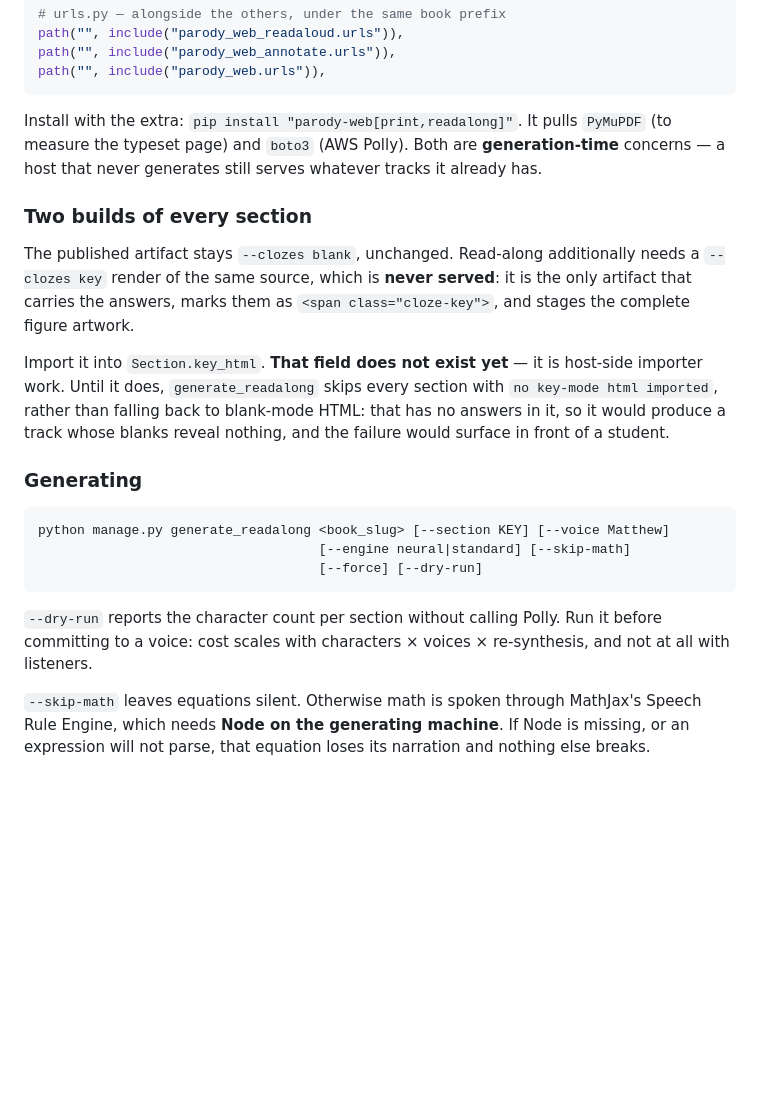
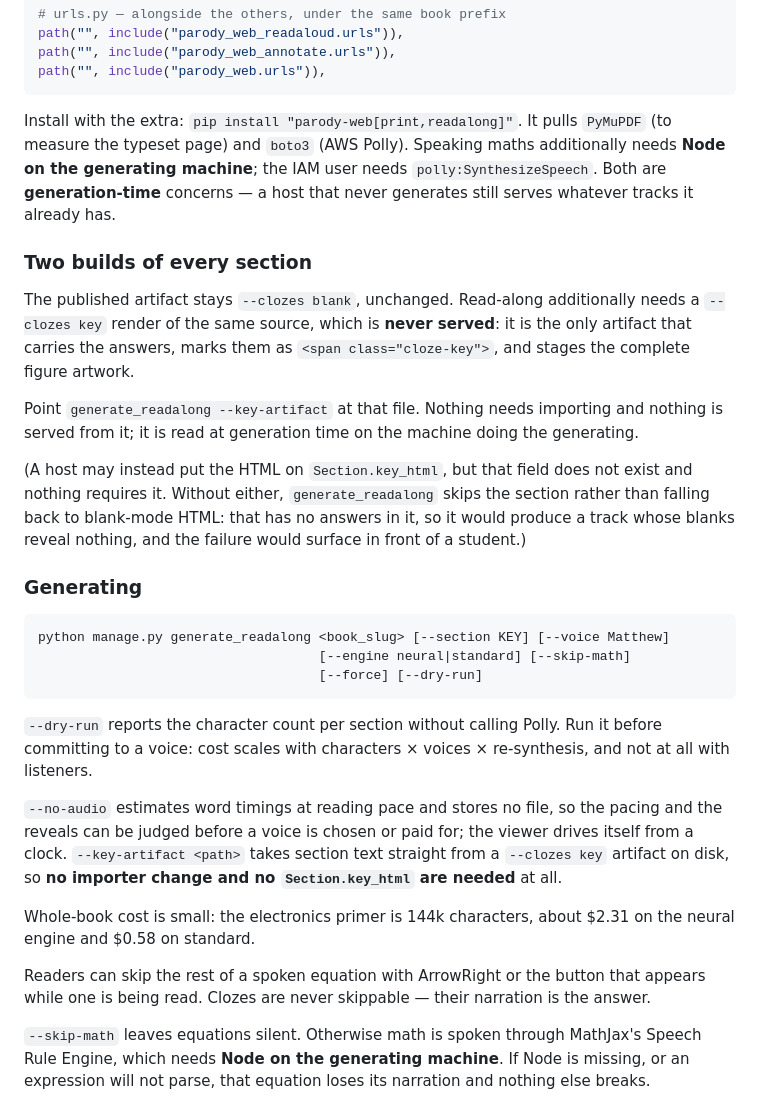
Before and after one commit to ricopicone/parody-web, a Markdown page: docs/host-integration.md, the part around the change. Drawn GitHub-style; blank space fills up the shorter version.

Commit message:
docs: read-along's no-audio preview, --key-artifact, skip-ahead and cost

````diff
--- a/docs/host-integration.md
+++ b/docs/host-integration.md
@@ -445,7 +445,9 @@ path("", include("parody_web.urls")),
 ```
 
 Install with the extra: `pip install "parody-web[print,readalong]"`. It pulls
-`PyMuPDF` (to measure the typeset page) and `boto3` (AWS Polly). Both are
+`PyMuPDF` (to measure the typeset page) and `boto3` (AWS Polly). Speaking maths
+additionally needs **Node on the generating machine**; the IAM user needs
+`polly:SynthesizeSpeech`. Both are
 **generation-time** concerns — a host that never generates still serves
 whatever tracks it already has.
 
@@ -456,11 +458,15 @@ additionally needs a `--clozes key` render of the same source, which is
 **never served**: it is the only artifact that carries the answers, marks them
 as `<span class="cloze-key">`, and stages the complete figure artwork.
 
-Import it into `Section.key_html`. **That field does not exist yet** — it is
-host-side importer work. Until it does, `generate_readalong` skips every
-section with `no key-mode html imported`, rather than falling back to
-blank-mode HTML: that has no answers in it, so it would produce a track whose
-blanks reveal nothing, and the failure would surface in front of a student.
+Point `generate_readalong --key-artifact` at that file. Nothing needs importing
+and nothing is served from it; it is read at generation time on the machine
+doing the generating.
+
+(A host may instead put the HTML on `Section.key_html`, but that field does not
+exist and nothing requires it. Without either, `generate_readalong` skips the
+section rather than falling back to blank-mode HTML: that has no answers in it,
+so it would produce a track whose blanks reveal nothing, and the failure would
+surface in front of a student.)
 
 ### Generating
 
@@ -473,6 +479,19 @@ python manage.py generate_readalong <book_slug> [--section KEY] [--voice Matthew
 `--dry-run` reports the character count per section without calling Polly. Run
 it before committing to a voice: cost scales with characters × voices ×
 re-synthesis, and not at all with listeners.
+
+`--no-audio` estimates word timings at reading pace and stores no file, so the
+pacing and the reveals can be judged before a voice is chosen or paid for; the
+viewer drives itself from a clock. `--key-artifact <path>` takes section text
+straight from a `--clozes key` artifact on disk, so **no importer change and no
+`Section.key_html` are needed** at all.
+
+Whole-book cost is small: the electronics primer is 144k characters, about
+$2.31 on the neural engine and $0.58 on standard.
+
+Readers can skip the rest of a spoken equation with ArrowRight or the button
+that appears while one is being read. Clozes are never skippable — their
+narration is the answer.
 
 `--skip-math` leaves equations silent. Otherwise math is spoken through
 MathJax's Speech Rule Engine, which needs **Node on the generating machine**.
````
